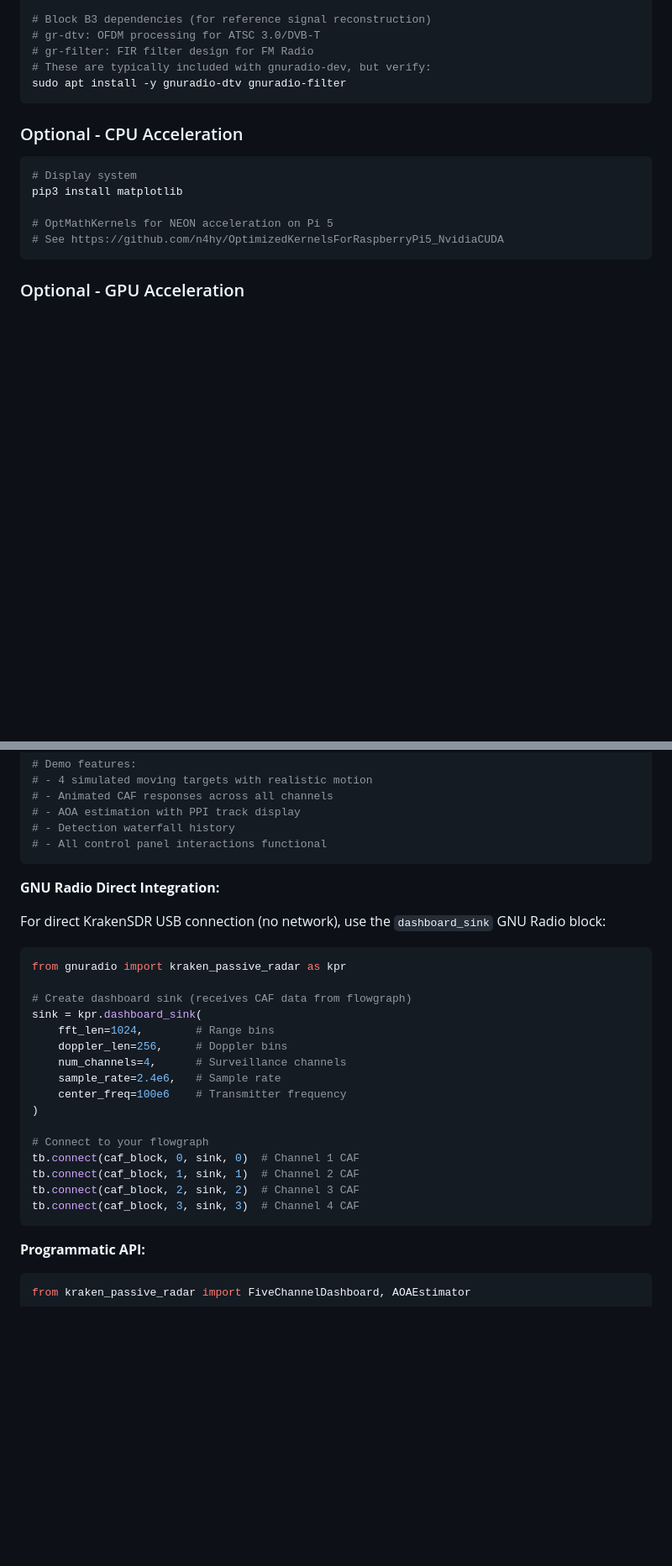
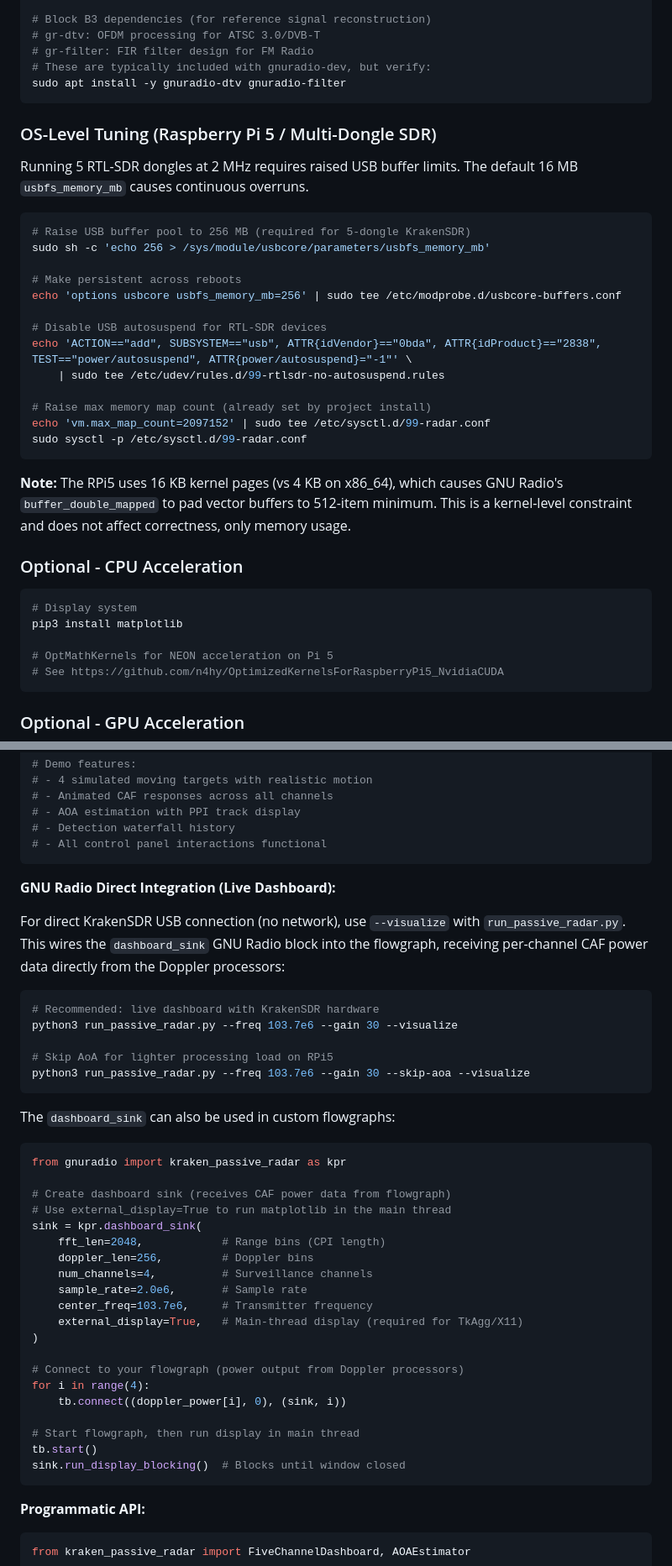
Before and after one commit to n4hy/PassiveRadar_Kraken, a Markdown page: README.md, 2 parts joined by grey strips. Shown at 84% size. Rendered like a GitHub page; blank space fills up the shorter version.

````diff
--- a/README.md
+++ b/README.md
@@ -510,6 +512,28 @@ sudo apt install -y \
 sudo apt install -y gnuradio-dtv gnuradio-filter
 ```
 
+### OS-Level Tuning (Raspberry Pi 5 / Multi-Dongle SDR)
+
+Running 5 RTL-SDR dongles at 2 MHz requires raised USB buffer limits. The default 16 MB `usbfs_memory_mb` causes continuous overruns.
+
+```bash
+# Raise USB buffer pool to 256 MB (required for 5-dongle KrakenSDR)
+sudo sh -c 'echo 256 > /sys/module/usbcore/parameters/usbfs_memory_mb'
+
+# Make persistent across reboots
+echo 'options usbcore usbfs_memory_mb=256' | sudo tee /etc/modprobe.d/usbcore-buffers.conf
+
+# Disable USB autosuspend for RTL-SDR devices
+echo 'ACTION=="add", SUBSYSTEM=="usb", ATTR{idVendor}=="0bda", ATTR{idProduct}=="2838", TEST=="power/autosuspend", ATTR{power/autosuspend}="-1"' \
+    | sudo tee /etc/udev/rules.d/99-rtlsdr-no-autosuspend.rules
+
+# Raise max memory map count (already set by project install)
+echo 'vm.max_map_count=2097152' | sudo tee /etc/sysctl.d/99-radar.conf
+sudo sysctl -p /etc/sysctl.d/99-radar.conf
+```
+
+**Note:** The RPi5 uses 16 KB kernel pages (vs 4 KB on x86_64), which causes GNU Radio's `buffer_double_mapped` to pad vector buffers to 512-item minimum. This is a kernel-level constraint and does not affect correctness, only memory usage.
+
 ### Optional - CPU Acceleration
 
 ```bash
@@ -1101,27 +1156,41 @@ python -m kraken_passive_radar.five_channel_demo
 # - All control panel interactions functional
 ```
 
-**GNU Radio Direct Integration:**
-
-For direct KrakenSDR USB connection (no network), use the `dashboard_sink` GNU Radio block:
+**GNU Radio Direct Integration (Live Dashboard):**
+
+For direct KrakenSDR USB connection (no network), use `--visualize` with `run_passive_radar.py`. This wires the `dashboard_sink` GNU Radio block into the flowgraph, receiving per-channel CAF power data directly from the Doppler processors:
+
+```bash
+# Recommended: live dashboard with KrakenSDR hardware
+python3 run_passive_radar.py --freq 103.7e6 --gain 30 --visualize
+
+# Skip AoA for lighter processing load on RPi5
+python3 run_passive_radar.py --freq 103.7e6 --gain 30 --skip-aoa --visualize
+```
+
+The `dashboard_sink` can also be used in custom flowgraphs:
 
 ```python
 from gnuradio import kraken_passive_radar as kpr
 
-# Create dashboard sink (receives CAF data from flowgraph)
+# Create dashboard sink (receives CAF power data from flowgraph)
+# Use external_display=True to run matplotlib in the main thread
 sink = kpr.dashboard_sink(
-    fft_len=1024,        # Range bins
-    doppler_len=256,     # Doppler bins
-    num_channels=4,      # Surveillance channels
-    sample_rate=2.4e6,   # Sample rate
-    center_freq=100e6    # Transmitter frequency
-)
-
-# Connect to your flowgraph
-tb.connect(caf_block, 0, sink, 0)  # Channel 1 CAF
-tb.connect(caf_block, 1, sink, 1)  # Channel 2 CAF
-tb.connect(caf_block, 2, sink, 2)  # Channel 3 CAF
-tb.connect(caf_block, 3, sink, 3)  # Channel 4 CAF
+    fft_len=2048,            # Range bins (CPI length)
+    doppler_len=256,         # Doppler bins
+    num_channels=4,          # Surveillance channels
+    sample_rate=2.0e6,       # Sample rate
+    center_freq=103.7e6,     # Transmitter frequency
+    external_display=True,   # Main-thread display (required for TkAgg/X11)
+)
+
+# Connect to your flowgraph (power output from Doppler processors)
+for i in range(4):
+    tb.connect((doppler_power[i], 0), (sink, i))
+
+# Start flowgraph, then run display in main thread
+tb.start()
+sink.run_display_blocking()  # Blocks until window closed
 ```
 
 **Programmatic API:**
````
Also changed, not shown: other parts of README.md (+92 -18 lines).
